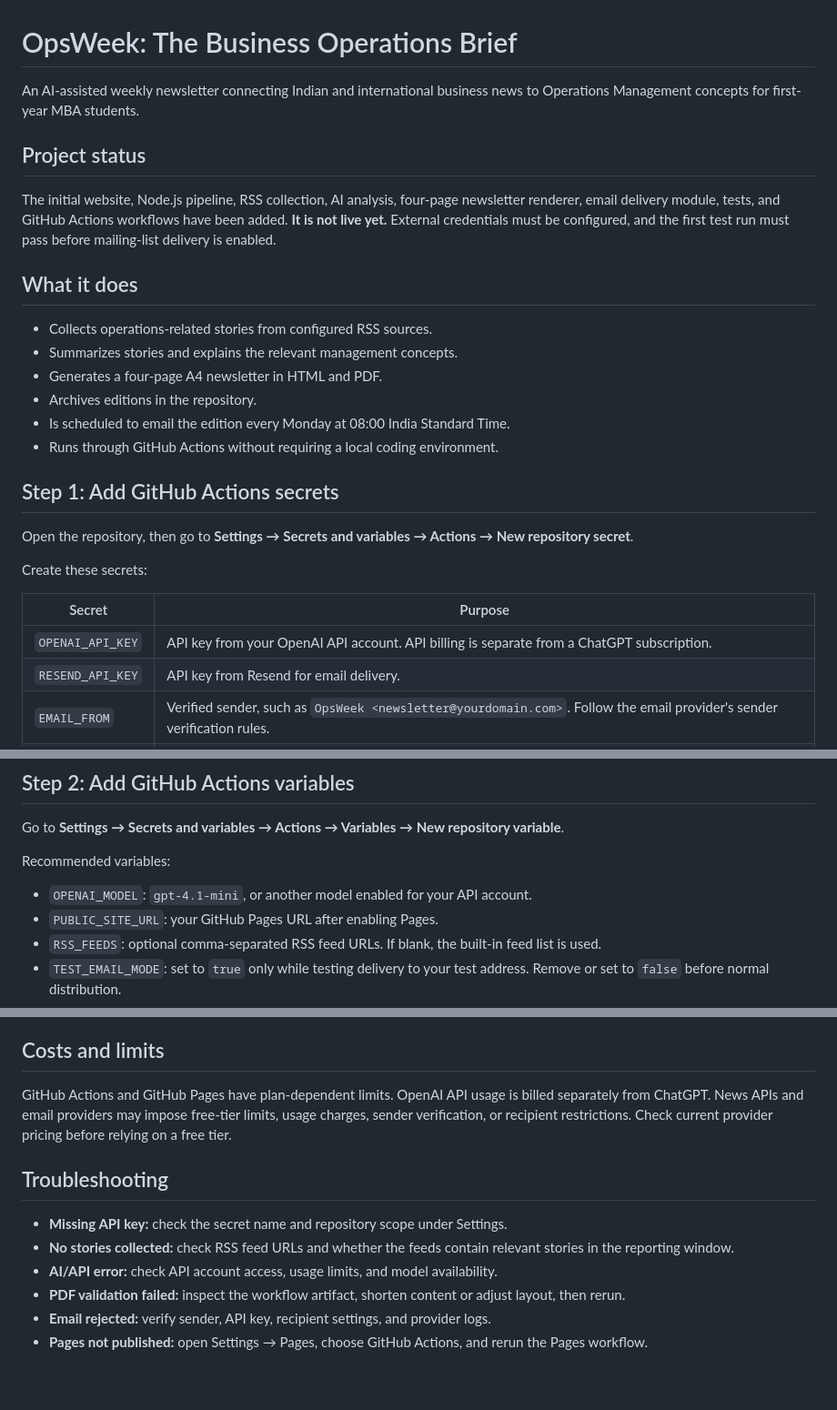
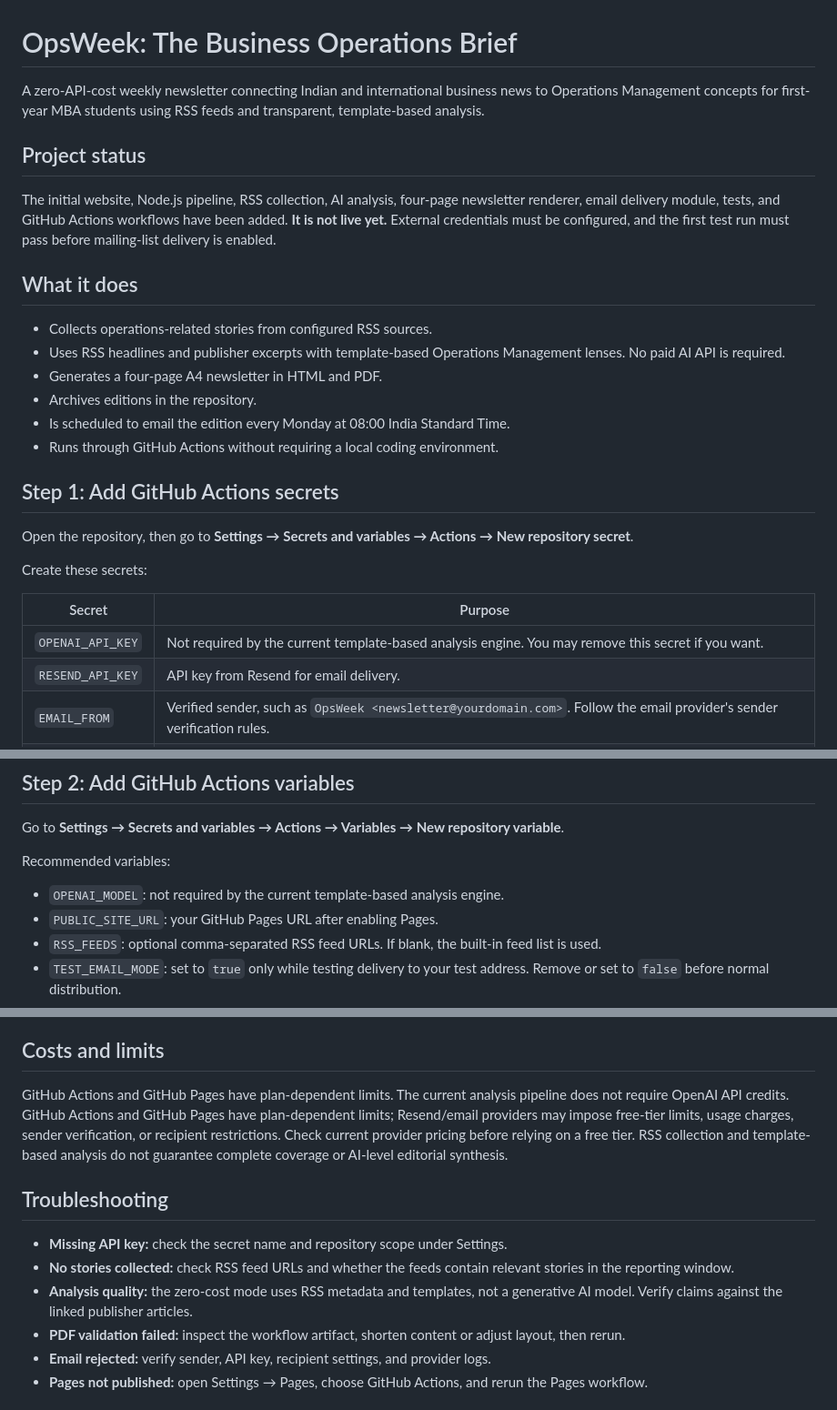
Before and after one commit to studymaterialaryan05-ai/opsweek-newsletter, a Markdown page: README.md, 3 parts joined by grey strips. Shown at 91% size. Drawn GitHub-style; blank space fills up the shorter version.

Commit message:
Document zero-cost template-based analysis mode

```diff
--- a/README.md
+++ b/README.md
@@ -1,6 +1,6 @@
 # OpsWeek: The Business Operations Brief
 
-An AI-assisted weekly newsletter connecting Indian and international business news to Operations Management concepts for first-year MBA students.
+A zero-API-cost weekly newsletter connecting Indian and international business news to Operations Management concepts for first-year MBA students using RSS feeds and transparent, template-based analysis.
 
 ## Project status
 
@@ -9,7 +9,7 @@ The initial website, Node.js pipeline, RSS collection, AI analysis, four-page ne
 ## What it does
 
 - Collects operations-related stories from configured RSS sources.
-- Summarizes stories and explains the relevant management concepts.
+- Uses RSS headlines and publisher excerpts with template-based Operations Management lenses. No paid AI API is required.
 - Generates a four-page A4 newsletter in HTML and PDF.
 - Archives editions in the repository.
 - Is scheduled to email the edition every Monday at 08:00 India Standard Time.
@@ -23,7 +23,7 @@ Create these secrets:
 
 | Secret | Purpose |
 |---|---|
-| `OPENAI_API_KEY` | API key from your OpenAI API account. API billing is separate from a ChatGPT subscription. |
+| `OPENAI_API_KEY` | Not required by the current template-based analysis engine. You may remove this secret if you want. |
 | `RESEND_API_KEY` | API key from Resend for email delivery. |
 | `EMAIL_FROM` | Verified sender, such as `OpsWeek <newsletter@yourdomain.com>`. Follow the email provider's sender verification rules. |
 | `EMAIL_TO` | Central mailing-list address or comma-separated approved recipients. |
@@ -38,7 +38,7 @@ Go to **Settings → Secrets and variables → Actions → Variables → New rep
 
 Recommended variables:
 
-- `OPENAI_MODEL`: `gpt-4.1-mini`, or another model enabled for your API account.
+- `OPENAI_MODEL`: not required by the current template-based analysis engine.
 - `PUBLIC_SITE_URL`: your GitHub Pages URL after enabling Pages.
 - `RSS_FEEDS`: optional comma-separated RSS feed URLs. If blank, the built-in feed list is used.
 - `TEST_EMAIL_MODE`: set to `true` only while testing delivery to your test address. Remove or set to `false` before normal distribution.
@@ -100,13 +100,13 @@ The PDF renderer checks that the PDF has exactly four pages. If validation fails
 
 ## Costs and limits
 
-GitHub Actions and GitHub Pages have plan-dependent limits. OpenAI API usage is billed separately from ChatGPT. News APIs and email providers may impose free-tier limits, usage charges, sender verification, or recipient restrictions. Check current provider pricing before relying on a free tier.
+GitHub Actions and GitHub Pages have plan-dependent limits. The current analysis pipeline does not require OpenAI API credits. GitHub Actions and GitHub Pages have plan-dependent limits; Resend/email providers may impose free-tier limits, usage charges, sender verification, or recipient restrictions. Check current provider pricing before relying on a free tier. RSS collection and template-based analysis do not guarantee complete coverage or AI-level editorial synthesis.
 
 ## Troubleshooting
 
 - **Missing API key:** check the secret name and repository scope under Settings.
 - **No stories collected:** check RSS feed URLs and whether the feeds contain relevant stories in the reporting window.
-- **AI/API error:** check API account access, usage limits, and model availability.
+- **Analysis quality:** the zero-cost mode uses RSS metadata and templates, not a generative AI model. Verify claims against the linked publisher articles.
 - **PDF validation failed:** inspect the workflow artifact, shorten content or adjust layout, then rerun.
 - **Email rejected:** verify sender, API key, recipient settings, and provider logs.
 - **Pages not published:** open Settings → Pages, choose GitHub Actions, and rerun the Pages workflow.
```
Also changed, not shown: other parts of README.md (+1 -1 lines).
